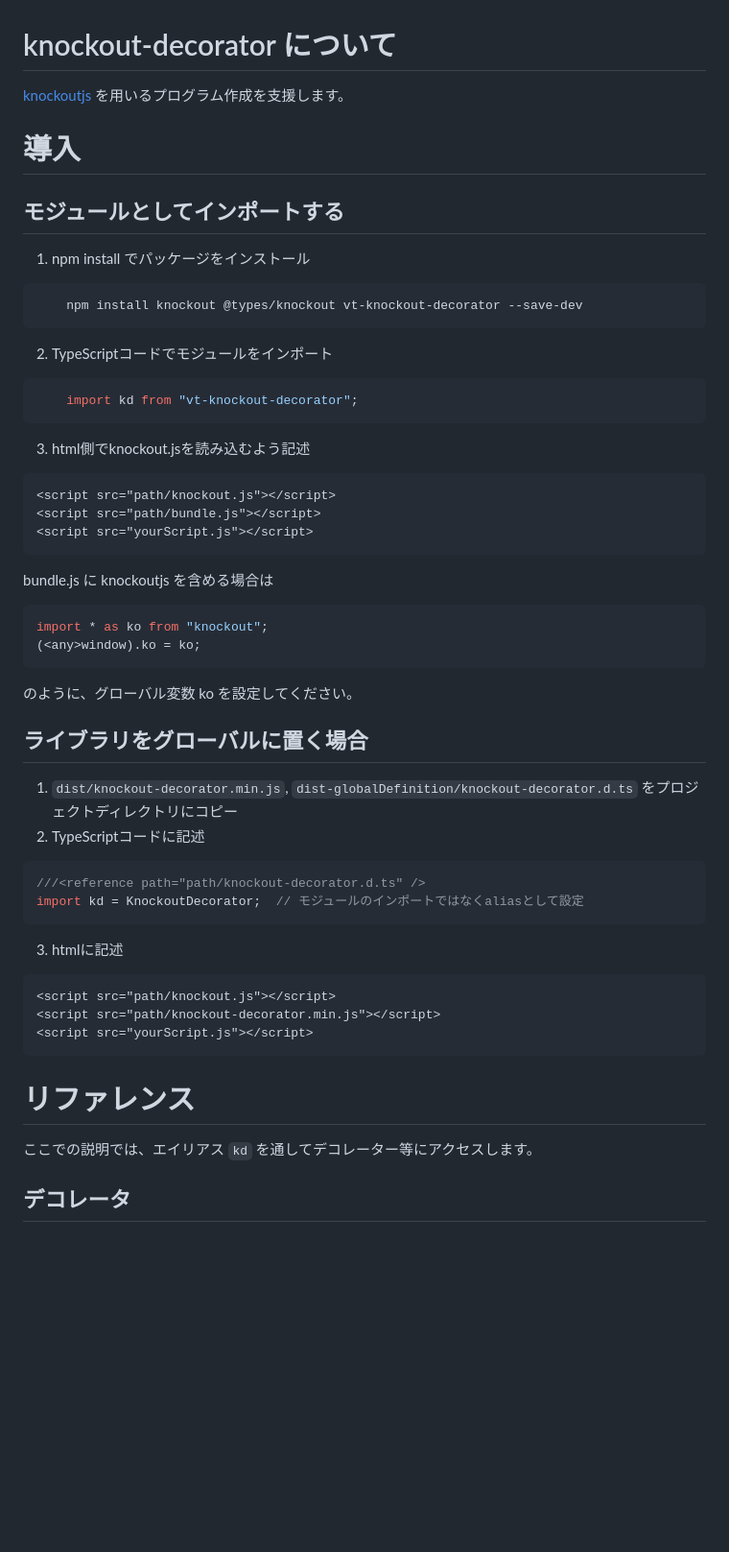
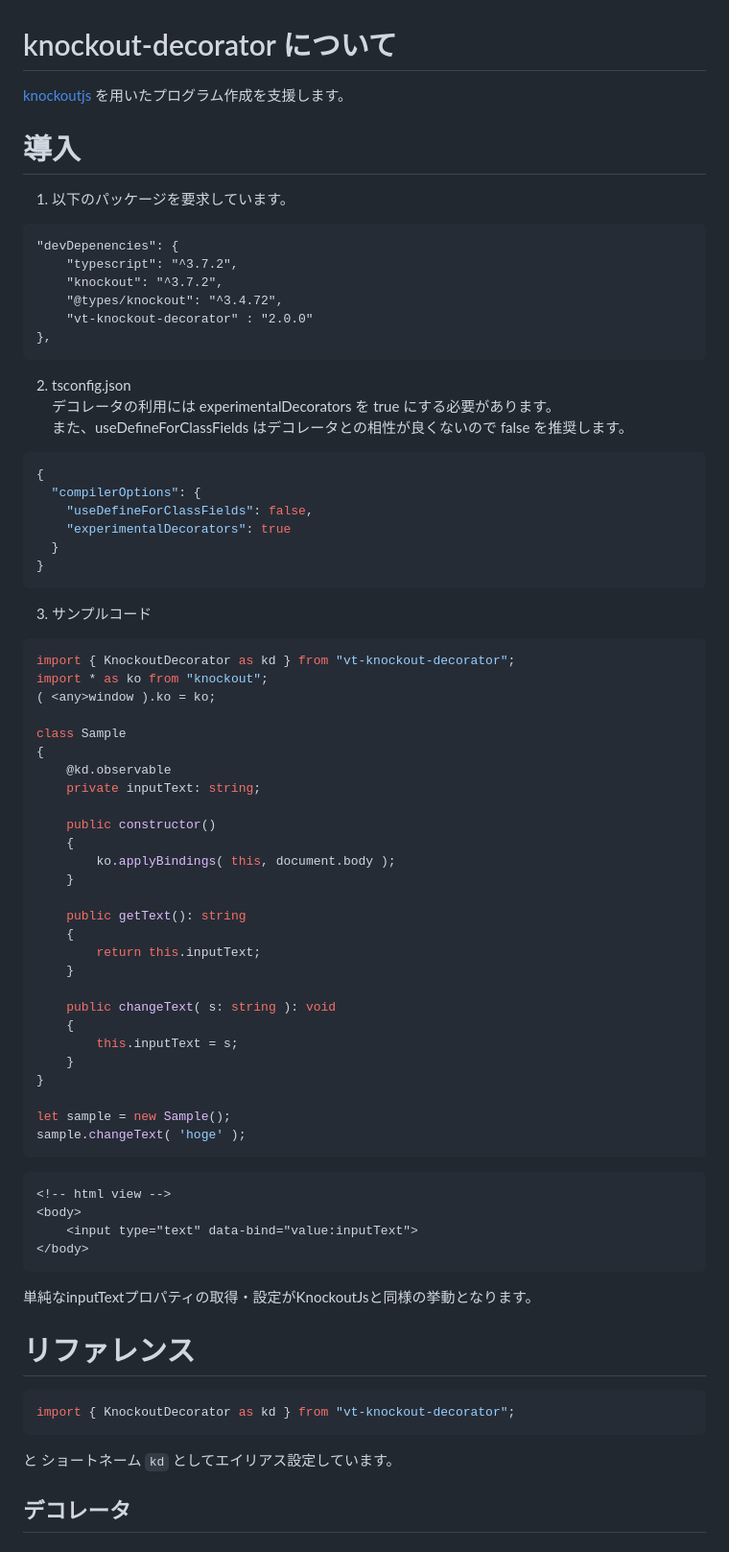
Before and after one commit to variotry/knockout-decorator, a Markdown page: README.ja.md, the part around the change printed below. Shown: that part at 96% size. Drawn GitHub-style; blank space fills up the shorter version.

Commit message:
Update JA README.

````diff
--- a/README.ja.md
+++ b/README.ja.md
@@ -1,48 +1,74 @@
 # knockout-decorator について
 
-[knockoutjs](https://github.com/knockout/knockout) を用いるプログラム作成を支援します。
+[knockoutjs](https://github.com/knockout/knockout) を用いたプログラム作成を支援します。
 
 # 導入
-## モジュールとしてインポートする
-1. npm install でパッケージをインストール
+1. 以下のパッケージを要求しています。
 ```npm
-    npm install knockout @types/knockout vt-knockout-decorator --save-dev
-```
-2. TypeScriptコードでモジュールをインポート
-```typescript
-    import kd from "vt-knockout-decorator";
+"devDepenencies": {
+	"typescript": "^3.7.2",
+	"knockout": "^3.7.2",
+	"@types/knockout": "^3.4.72",
+	"vt-knockout-decorator" : "2.0.0"
+},
 ```
 
-3. html側でknockout.jsを読み込むよう記述
-```html
-<script src="path/knockout.js"></script>
-<script src="path/bundle.js"></script>
-<script src="yourScript.js"></script>
-```
-bundle.js に knockoutjs を含める場合は
-```typescript
-import * as ko from "knockout";
-(<any>window).ko = ko;
-```
-のように、グローバル変数 ko を設定してください。
-
-## ライブラリをグローバルに置く場合
-1. `dist/knockout-decorator.min.js`, `dist-globalDefinition/knockout-decorator.d.ts` をプロジェクトディレクトリにコピー
-2. TypeScriptコードに記述
-```typescript
-///<reference path="path/knockout-decorator.d.ts" />
-import kd = KnockoutDecorator;  // モジュールのインポートではなくaliasとして設定
-```
-3. htmlに記述
-```html
-<script src="path/knockout.js"></script>
-<script src="path/knockout-decorator.min.js"></script>
-<script src="yourScript.js"></script>
+2. tsconfig.json
+デコレータの利用には experimentalDecorators を true にする必要があります。
+また、useDefineForClassFields はデコレータとの相性が良くないので false を推奨します。
+```json
+{
+  "compilerOptions": {
+    "useDefineForClassFields": false,
+    "experimentalDecorators": true
+  }
+}
 ```
 
+3. サンプルコード
+```typescript
+import { KnockoutDecorator as kd } from "vt-knockout-decorator";
+import * as ko from "knockout";
+( <any>window ).ko = ko;
+
+class Sample
+{
+    @kd.observable
+    private inputText: string;
+
+    public constructor()
+    {
+        ko.applyBindings( this, document.body );
+    }
+
+    public getText(): string
+    {
+        return this.inputText;
+    }
+
+    public changeText( s: string ): void
+    {
+        this.inputText = s;
+    }
+}
+
+let sample = new Sample();
+sample.changeText( 'hoge' );
+```
+```html
+<!-- html view -->
+<body>
+    <input type="text" data-bind="value:inputText">
+</body>
+```
+
+単純なinputTextプロパティの取得・設定がKnockoutJsと同様の挙動となります。
+
 # リファレンス
-
-ここでの説明では、エイリアス `kd` を通してデコレーター等にアクセスします。
+```typescript
+import { KnockoutDecorator as kd } from "vt-knockout-decorator";
+```
+と ショートネーム `kd` としてエイリアス設定しています。
 
 ## デコレータ
 ### クラス デコレータ
````
Also changed, not shown: other parts of README.ja.md (+55 -37 lines).
